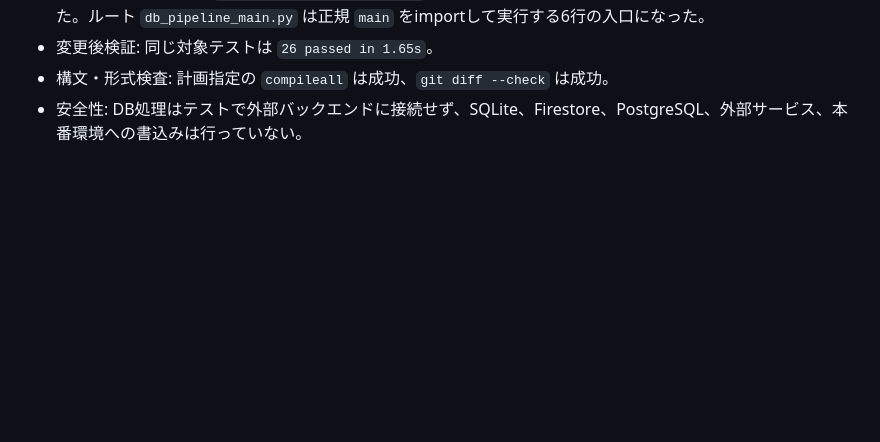
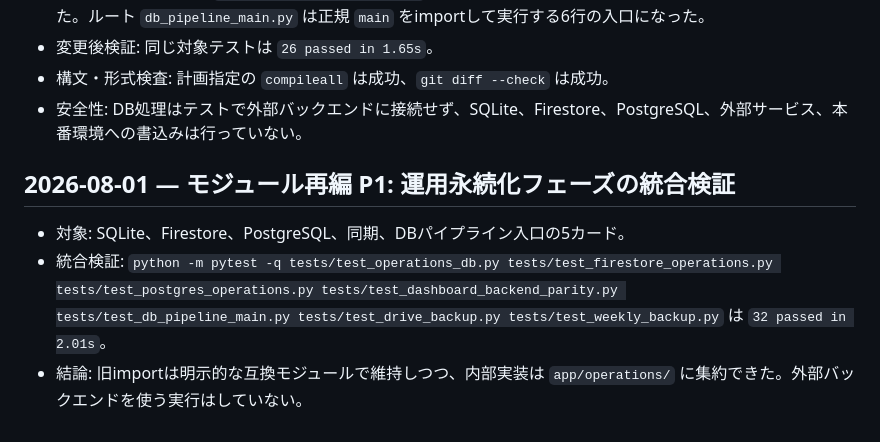
Before and after one commit to nobunora/SolerControler, a Markdown page: refactoring_progress.md, the part around the change. Drawn GitHub-style; blank space fills up the shorter version.

Commit message:
docs: record operations migration verification

```diff
--- a/refactoring_progress.md
+++ b/refactoring_progress.md
@@ -478,3 +478,9 @@
 - 変更後検証: 同じ対象テストは `26 passed in 1.65s`。
 - 構文・形式検査: 計画指定の `compileall` は成功、`git diff --check` は成功。
 - 安全性: DB処理はテストで外部バックエンドに接続せず、SQLite、Firestore、PostgreSQL、外部サービス、本番環境への書込みは行っていない。
+
+## 2026-08-01 — モジュール再編 P1: 運用永続化フェーズの統合検証
+
+- 対象: SQLite、Firestore、PostgreSQL、同期、DBパイプライン入口の5カード。
+- 統合検証: `python -m pytest -q tests/test_operations_db.py tests/test_firestore_operations.py tests/test_postgres_operations.py tests/test_dashboard_backend_parity.py tests/test_db_pipeline_main.py tests/test_drive_backup.py tests/test_weekly_backup.py` は `32 passed in 2.01s`。
+- 結論: 旧importは明示的な互換モジュールで維持しつつ、内部実装は `app/operations/` に集約できた。外部バックエンドを使う実行はしていない。
```
